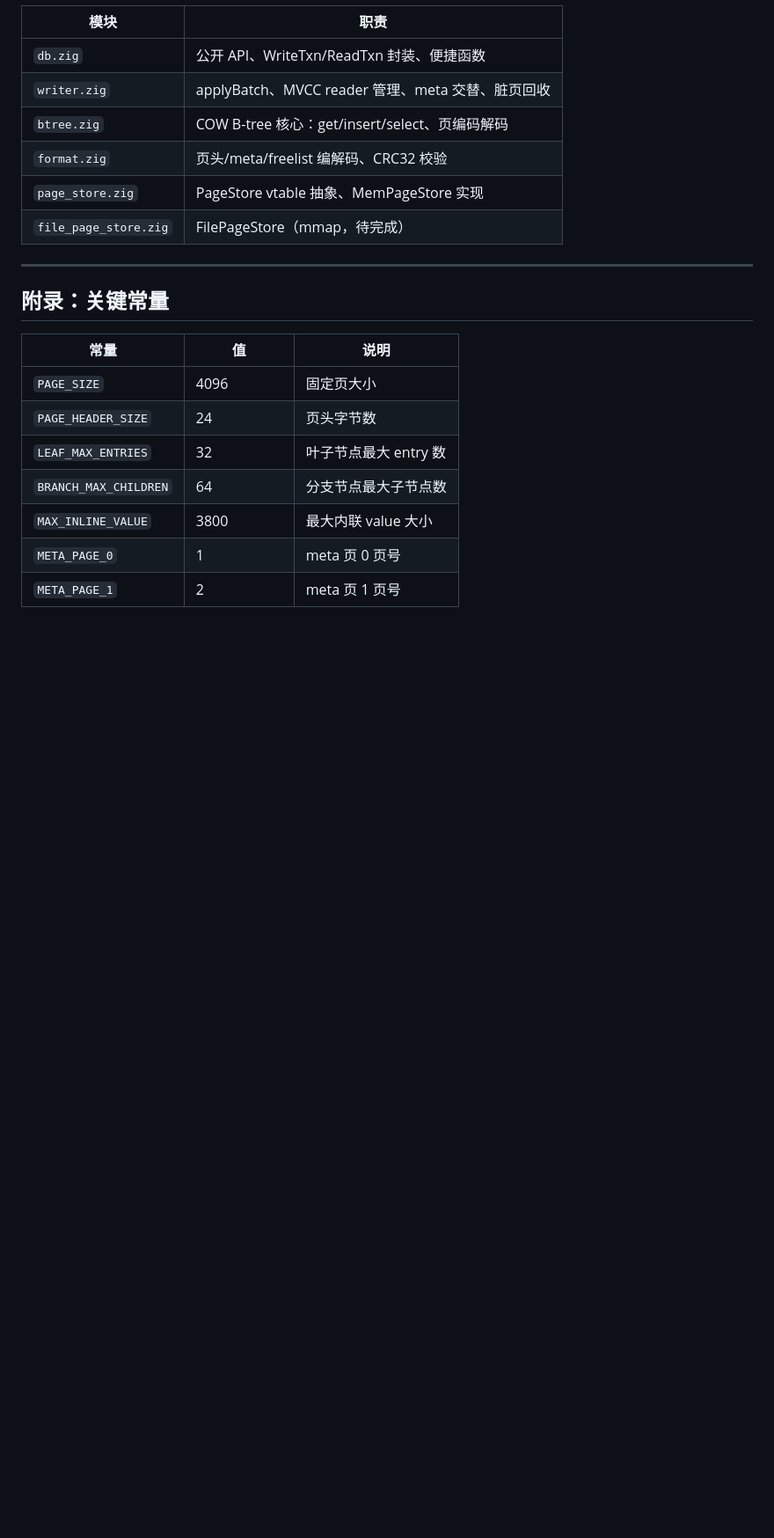
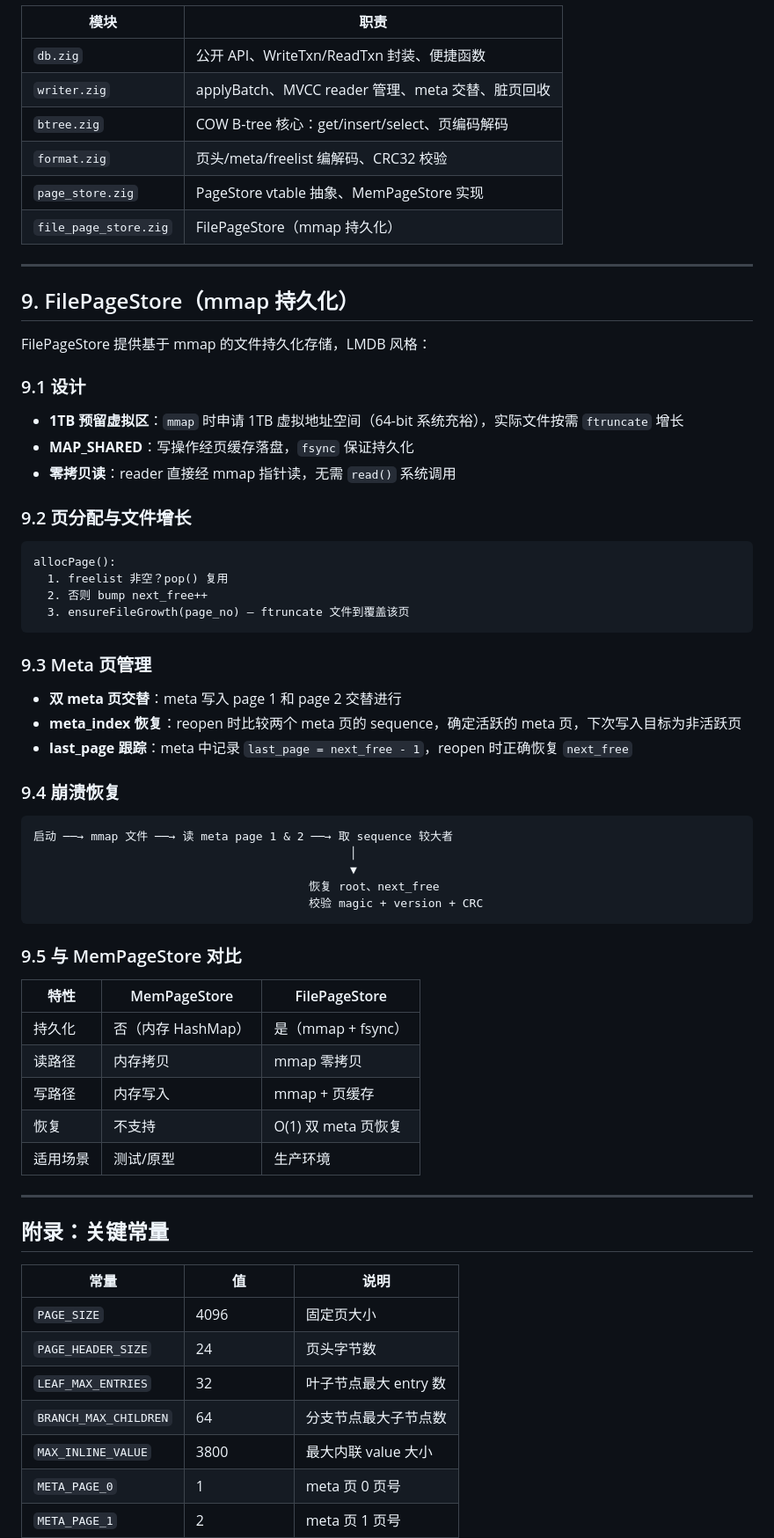
Before and after one commit to tt67wq/cube_db, a Markdown page: docs/architecture.md, the part around one of its changes. Shown at 88% size. Rendered like a GitHub page; blank space fills up the shorter version.

Commit message:
docs: update usage.md + architecture.md for FilePageStore
- usage.md: add FilePageStore features (mmap 1TB, zero-copy read, dual meta, fsync)
- architecture.md: add section 9 FilePageStore design
  - mmap persistent storage design
  - Page allocation and file growth
  - Meta page management (meta_index recovery, last_page tracking)
  - Crash recovery flow
  - MemPageStore vs FilePageStore comparison
- Update version reference to commit 0a5200c

````diff
--- a/docs/architecture.md
+++ b/docs/architecture.md
@@ -320,7 +320,54 @@ Leaf 无分裂时（常见 case）：
 | `btree.zig` | COW B-tree 核心：get/insert/select、页编码解码 |
 | `format.zig` | 页头/meta/freelist 编解码、CRC32 校验 |
 | `page_store.zig` | PageStore vtable 抽象、MemPageStore 实现 |
-| `file_page_store.zig` | FilePageStore（mmap，待完成）|
+| `file_page_store.zig` | FilePageStore（mmap 持久化）|
+
+---
+
+## 9. FilePageStore（mmap 持久化）
+
+FilePageStore 提供基于 mmap 的文件持久化存储，LMDB 风格：
+
+### 9.1 设计
+
+- **1TB 预留虚拟区**：`mmap` 时申请 1TB 虚拟地址空间（64-bit 系统充裕），实际文件按需 `ftruncate` 增长
+- **MAP_SHARED**：写操作经页缓存落盘，`fsync` 保证持久化
+- **零拷贝读**：reader 直接经 mmap 指针读，无需 `read()` 系统调用
+
+### 9.2 页分配与文件增长
+
+```
+allocPage():
+  1. freelist 非空？pop() 复用
+  2. 否则 bump next_free++
+  3. ensureFileGrowth(page_no) — ftruncate 文件到覆盖该页
+```
+
+### 9.3 Meta 页管理
+
+- **双 meta 页交替**：meta 写入 page 1 和 page 2 交替进行
+- **meta_index 恢复**：reopen 时比较两个 meta 页的 sequence，确定活跃的 meta 页，下次写入目标为非活跃页
+- **last_page 跟踪**：meta 中记录 `last_page = next_free - 1`，reopen 时正确恢复 `next_free`
+
+### 9.4 崩溃恢复
+
+```
+启动 ──→ mmap 文件 ──→ 读 meta page 1 & 2 ──→ 取 sequence 较大者
+                                              │
+                                              ▼
+                                        恢复 root、next_free
+                                        校验 magic + version + CRC
+```
+
+### 9.5 与 MemPageStore 对比
+
+| 特性 | MemPageStore | FilePageStore |
+|------|-------------|---------------|
+| 持久化 | 否（内存 HashMap） | 是（mmap + fsync） |
+| 读路径 | 内存拷贝 | mmap 零拷贝 |
+| 写路径 | 内存写入 | mmap + 页缓存 |
+| 恢复 | 不支持 | O(1) 双 meta 页恢复 |
+| 适用场景 | 测试/原型 | 生产环境 |
 
 ---
 
````
Also changed, not shown: other parts of docs/architecture.md (+2 -2 lines), docs/usage.md (+6 -0 lines).
